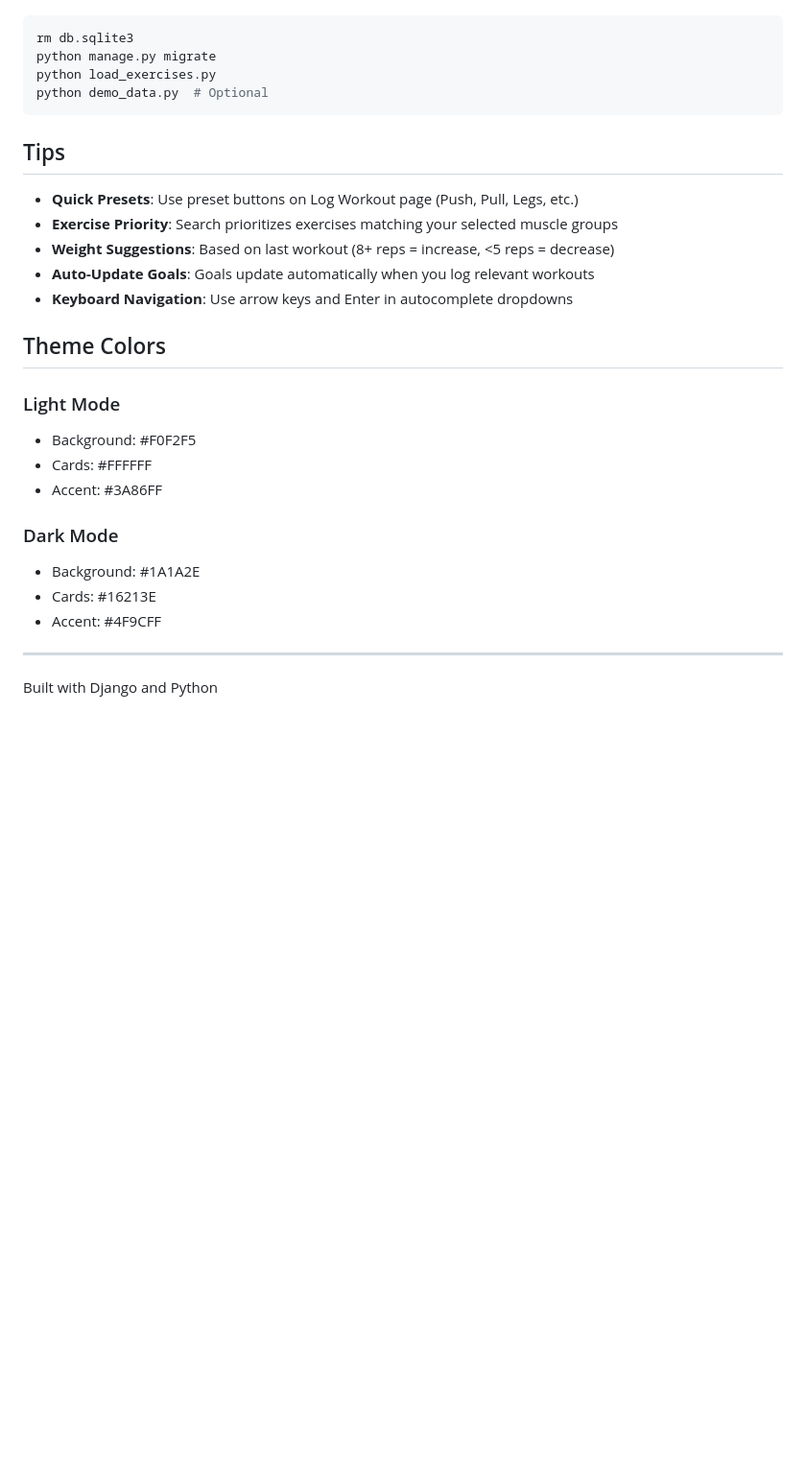
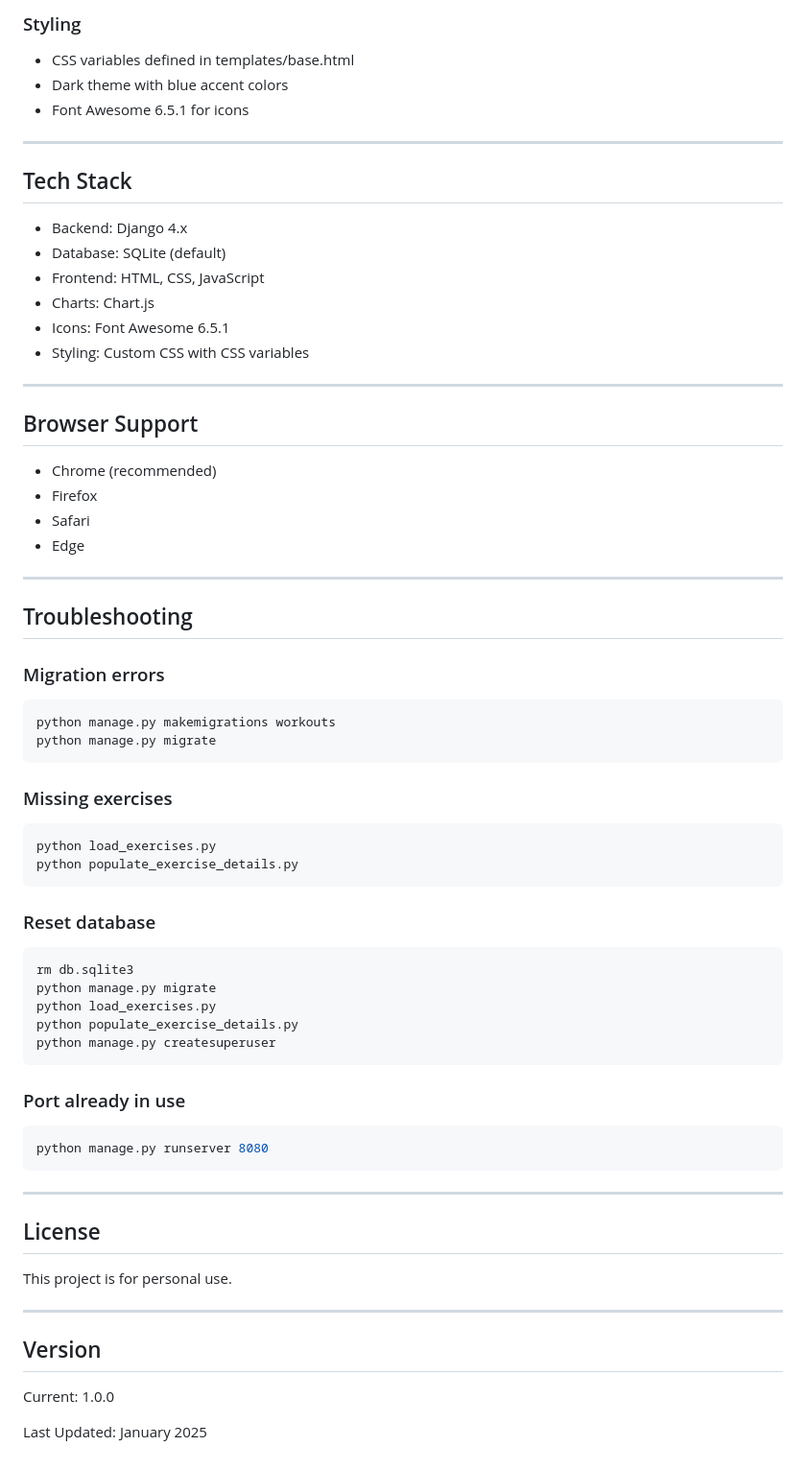
Before and after one commit to batsalshr/Gym-Tracker, a Markdown page: README.md, the part around one of its changes. Shown at 96% size. Rendered like a GitHub page; blank space fills up the shorter version.

````diff
--- a/README.md
+++ b/README.md
@@ -154,30 +253,68 @@ To reset the database:
+### Styling
+- CSS variables defined in templates/base.html
+- Dark theme with blue accent colors
+- Font Awesome 6.5.1 for icons
+
+---
+
+## Tech Stack
+
+- Backend: Django 4.x
+- Database: SQLite (default)
+- Frontend: HTML, CSS, JavaScript
+- Charts: Chart.js
+- Icons: Font Awesome 6.5.1
+- Styling: Custom CSS with CSS variables
+
+---
+
+## Browser Support
+
+- Chrome (recommended)
+- Firefox
+- Safari
+- Edge
+
+---
+
+## Troubleshooting
+
+### Migration errors
+```bash
+python manage.py makemigrations workouts
+python manage.py migrate
+```
+
+### Missing exercises
+```bash
+python load_exercises.py
+python populate_exercise_details.py
+```
+
+### Reset database
 ```bash
 rm db.sqlite3
 python manage.py migrate
 python load_exercises.py
-python demo_data.py  # Optional
+python populate_exercise_details.py
+python manage.py createsuperuser
 ```
 
-## Tips
-
-- **Quick Presets**: Use preset buttons on Log Workout page (Push, Pull, Legs, etc.)
-- **Exercise Priority**: Search prioritizes exercises matching your selected muscle groups
-- **Weight Suggestions**: Based on last workout (8+ reps = increase, <5 reps = decrease)
-- **Auto-Update Goals**: Goals update automatically when you log relevant workouts
-- **Keyboard Navigation**: Use arrow keys and Enter in autocomplete dropdowns
-
-## Theme Colors
-
-### Light Mode
-- Background: #F0F2F5
-- Cards: #FFFFFF
-- Accent: #3A86FF
-
-### Dark Mode
-- Background: #1A1A2E
-- Cards: #16213E
-- Accent: #4F9CFF
+### Port already in use
+```bash
+python manage.py runserver 8080
+```
 
 ---
 
-Built with Django and Python
+## License
+
+This project is for personal use.
+
+---
+
+## Version
+
+Current: 1.0.0
+
+Last Updated: January 2025
````
Also changed, not shown: other parts of README.md (+211 -112 lines).
